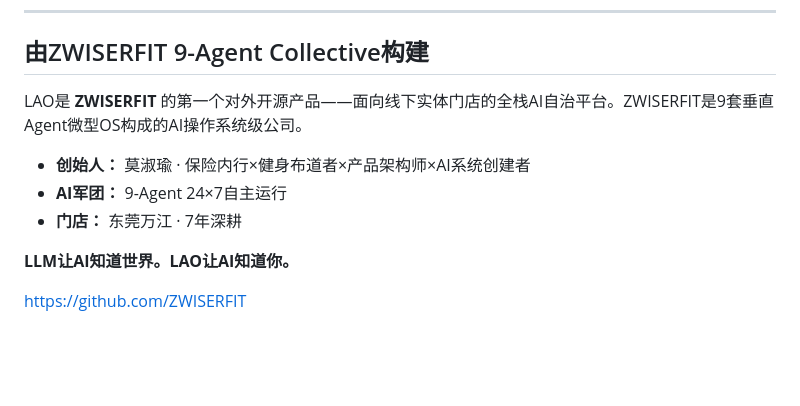
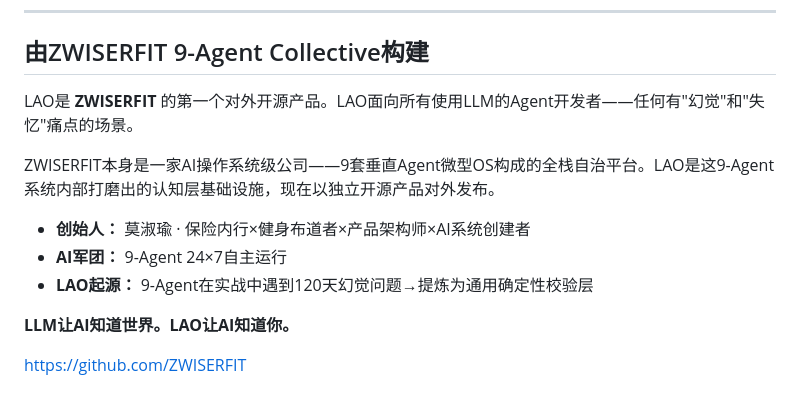
Before and after one commit to ZWISERFIT/effect-anchored-ontology, a Markdown page: README.md, the part around the change. Rendered like a GitHub page; blank space fills up the shorter version.

Commit message:
fix: 修正LAO定位——面向所有LLM Agent开发者，不限于门店场景。创始人纠正。

```diff
--- a/README.md
+++ b/README.md
@@ -142,11 +142,13 @@ Apache 2.0
 
 ## 由ZWISERFIT 9-Agent Collective构建
 
-LAO是 **ZWISERFIT** 的第一个对外开源产品——面向线下实体门店的全栈AI自治平台。ZWISERFIT是9套垂直Agent微型OS构成的AI操作系统级公司。
+LAO是 **ZWISERFIT** 的第一个对外开源产品。LAO面向所有使用LLM的Agent开发者——任何有"幻觉"和"失忆"痛点的场景。
+
+ZWISERFIT本身是一家AI操作系统级公司——9套垂直Agent微型OS构成的全栈自治平台。LAO是这9-Agent系统内部打磨出的认知层基础设施，现在以独立开源产品对外发布。
 
 - **创始人：** 莫淑瑜 · 保险内行×健身布道者×产品架构师×AI系统创建者
 - **AI军团：** 9-Agent 24×7自主运行
-- **门店：** 东莞万江 · 7年深耕
+- **LAO起源：** 9-Agent在实战中遇到120天幻觉问题→提炼为通用确定性校验层
 
 **LLM让AI知道世界。LAO让AI知道你。**
 
```
